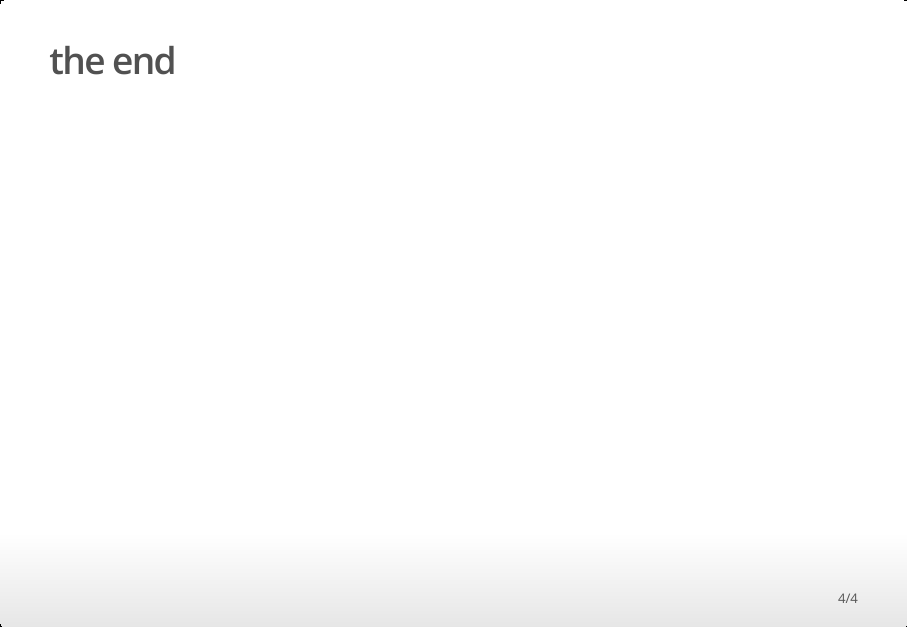
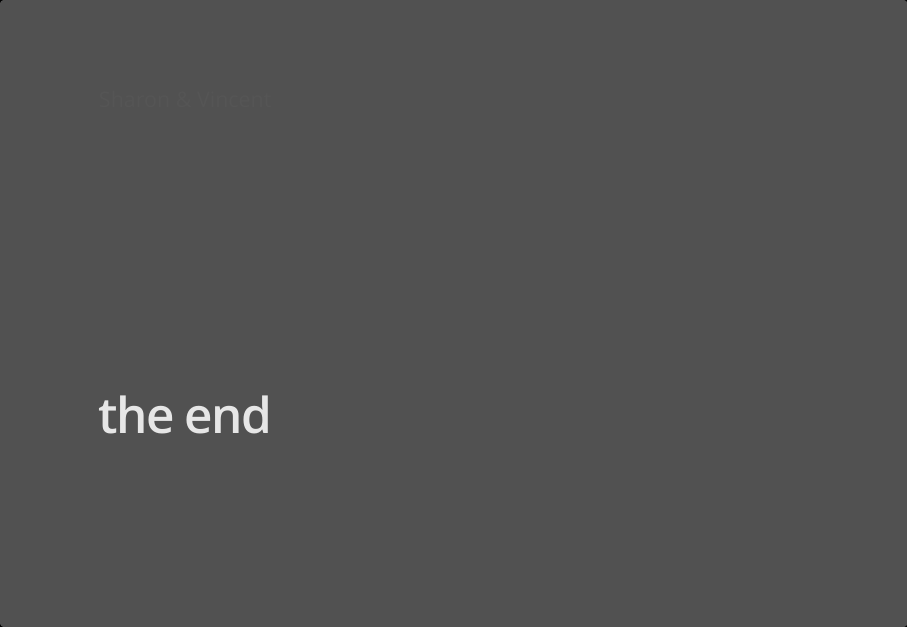
Before and after one commit to ShKlinkenberg/BDS_github_Rstudio, an R Markdown document (BDS_git_rstudio.Rmd): page 4 of 4. The pictures show the output file BDS_git_rstudio.html that the author committed with the source, opened offline.

Commit message:
end credits

```diff
--- a/BDS_git_rstudio.Rmd
+++ b/BDS_git_rstudio.Rmd
@@ -12,4 +12,6 @@ output: ioslides_presentation
 http://lmgtfy.com/?q=How+to+install+git
 
 
-## the end
+# the end
+
+Sharon & Vincent
```
Also changed, not shown: BDS_git_rstudio.html.
